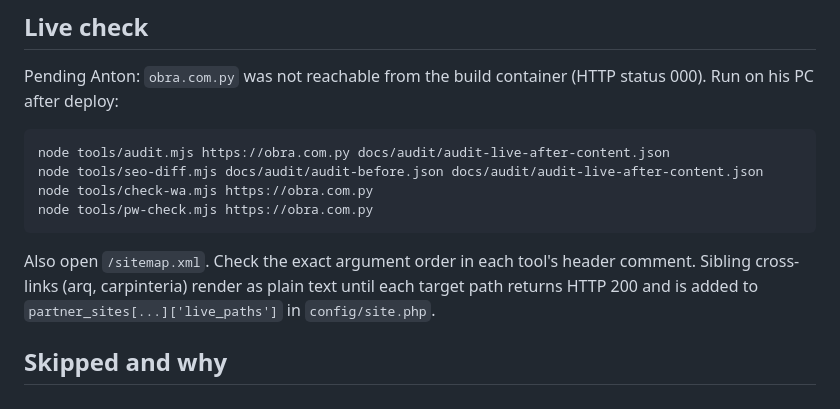
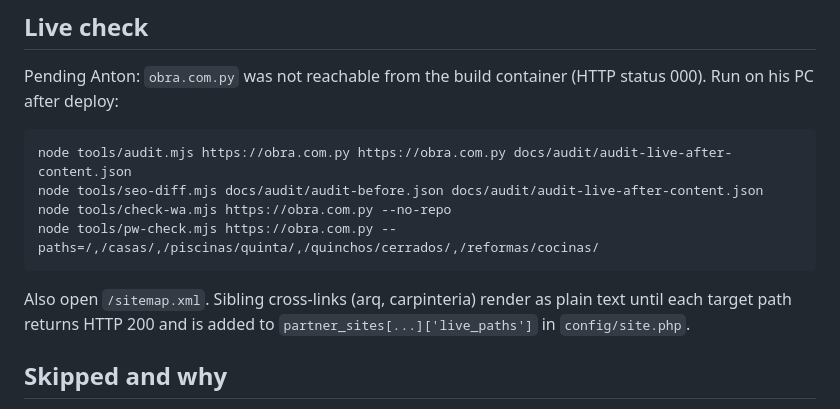
Before and after one commit to antonmarklundcom/obra, a Markdown page: docs/reports/BUILD-REPORT-20260930-content.md, the part around the change. GitHub-like rendering.

Commit message:
Report: exact live-check commands
Co-Authored-By: Claude Sonnet 5.5 <noreply@anthropic.com>
Claude-Session: https://claude.ai/code/session_01FBLD1ka97NZFyiUjggEhj5

````diff
--- a/docs/reports/BUILD-REPORT-20260930-content.md
+++ b/docs/reports/BUILD-REPORT-20260930-content.md
@@ -74,12 +74,12 @@ None. Every NEW-x in `docs/seo/content-briefs/NEW.md` is "skip (no data)": the k
 ## Live check
 Pending Anton: `obra.com.py` was not reachable from the build container (HTTP status 000). Run on his PC after deploy:
 ```
-node tools/audit.mjs https://obra.com.py docs/audit/audit-live-after-content.json
+node tools/audit.mjs https://obra.com.py https://obra.com.py docs/audit/audit-live-after-content.json
 node tools/seo-diff.mjs docs/audit/audit-before.json docs/audit/audit-live-after-content.json
-node tools/check-wa.mjs https://obra.com.py
-node tools/pw-check.mjs https://obra.com.py
+node tools/check-wa.mjs https://obra.com.py --no-repo
+node tools/pw-check.mjs https://obra.com.py --paths=/,/casas/,/piscinas/quinta/,/quinchos/cerrados/,/reformas/cocinas/
 ```
-Also open `/sitemap.xml`. Check the exact argument order in each tool's header comment. Sibling cross-links (arq, carpinteria) render as plain text until each target path returns HTTP 200 and is added to `partner_sites[...]['live_paths']` in `config/site.php`.
+Also open `/sitemap.xml`. Sibling cross-links (arq, carpinteria) render as plain text until each target path returns HTTP 200 and is added to `partner_sites[...]['live_paths']` in `config/site.php`.
 
 ## Skipped and why
 - NEW pages: no volume data (above).
````
